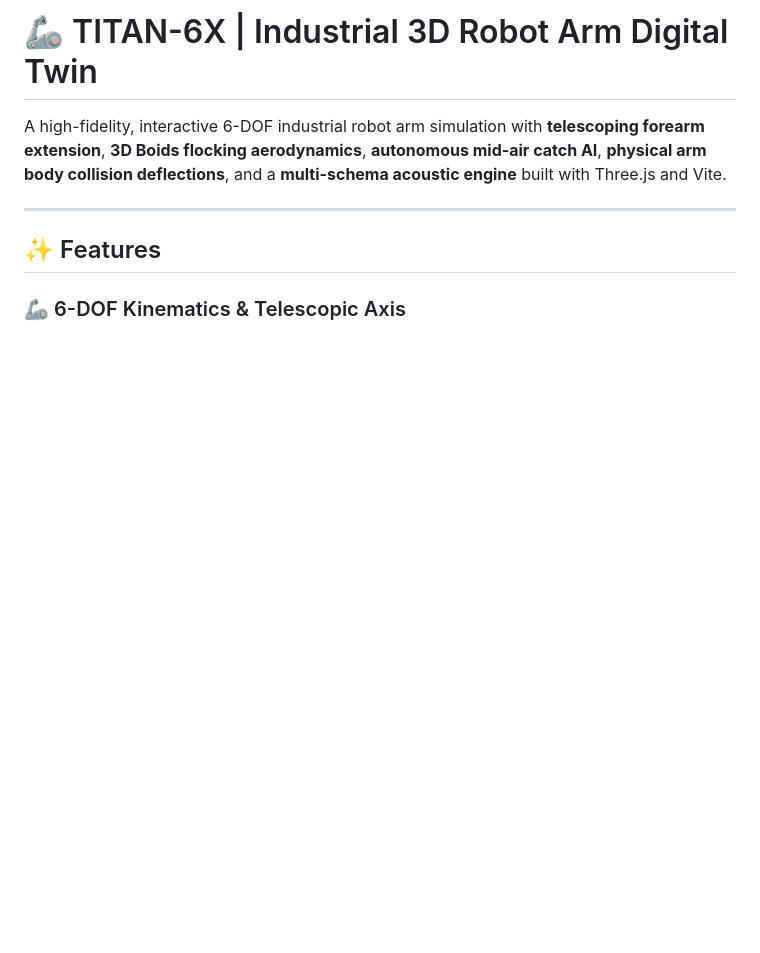
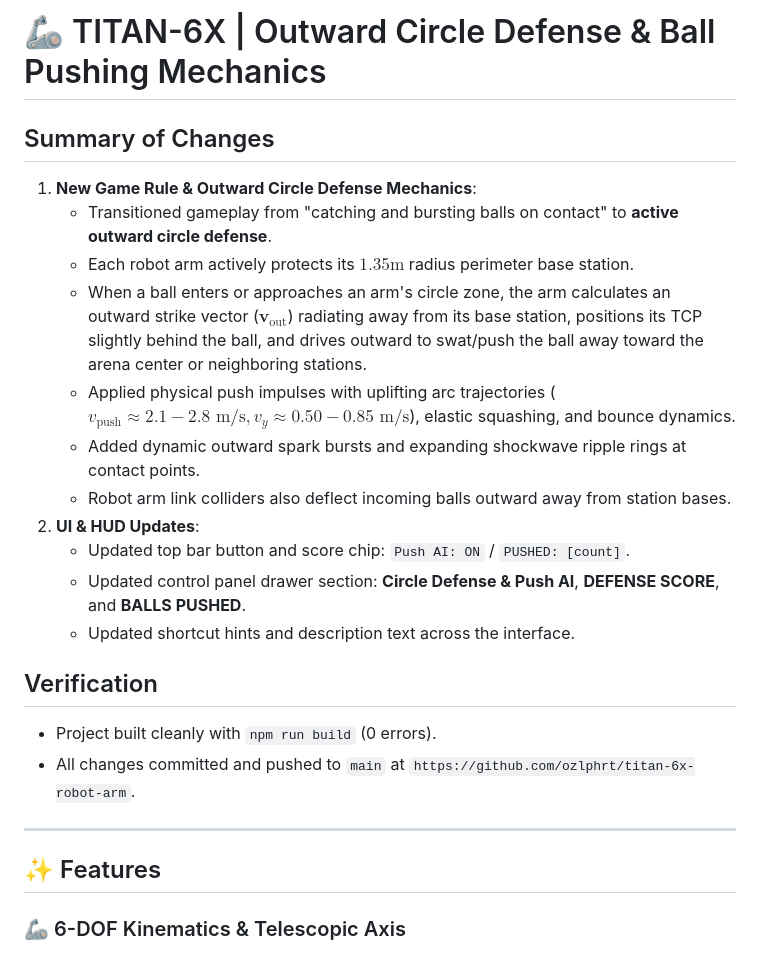
Before and after one commit to ozlphrt/titan-6x-robot-arm, a Markdown page: README.md, the part around the change. GitHub-like rendering; blank space fills up the shorter version.

Commit message:
docs: update README with push defense mechanics

```diff
--- a/README.md
+++ b/README.md
@@ -1,6 +1,21 @@
-# 🦾 TITAN-6X | Industrial 3D Robot Arm Digital Twin
+# 🦾 TITAN-6X | Outward Circle Defense & Ball Pushing Mechanics
 
-A high-fidelity, interactive 6-DOF industrial robot arm simulation with **telescoping forearm extension**, **3D Boids flocking aerodynamics**, **autonomous mid-air catch AI**, **physical arm body collision deflections**, and a **multi-schema acoustic engine** built with Three.js and Vite.
+## Summary of Changes
+1. **New Game Rule & Outward Circle Defense Mechanics**:
+   - Transitioned gameplay from "catching and bursting balls on contact" to **active outward circle defense**.
+   - Each robot arm actively protects its $1.35\text{m}$ radius perimeter base station.
+   - When a ball enters or approaches an arm's circle zone, the arm calculates an outward strike vector ($\mathbf{v}_{\text{out}}$) radiating away from its base station, positions its TCP slightly behind the ball, and drives outward to swat/push the ball away toward the arena center or neighboring stations.
+   - Applied physical push impulses with uplifting arc trajectories ($v_{\text{push}} \approx 2.1 - 2.8\text{ m/s}, v_y \approx 0.50 - 0.85\text{ m/s}$), elastic squashing, and bounce dynamics.
+   - Added dynamic outward spark bursts and expanding shockwave ripple rings at contact points.
+   - Robot arm link colliders also deflect incoming balls outward away from station bases.
+2. **UI & HUD Updates**:
+   - Updated top bar button and score chip: `Push AI: ON` / `PUSHED: [count]`.
+   - Updated control panel drawer section: **Circle Defense & Push AI**, **DEFENSE SCORE**, and **BALLS PUSHED**.
+   - Updated shortcut hints and description text across the interface.
+
+## Verification
+- Project built cleanly with `npm run build` (0 errors).
+- All changes committed and pushed to `main` at `https://github.com/ozlphrt/titan-6x-robot-arm`.
 
 ---
 
```
